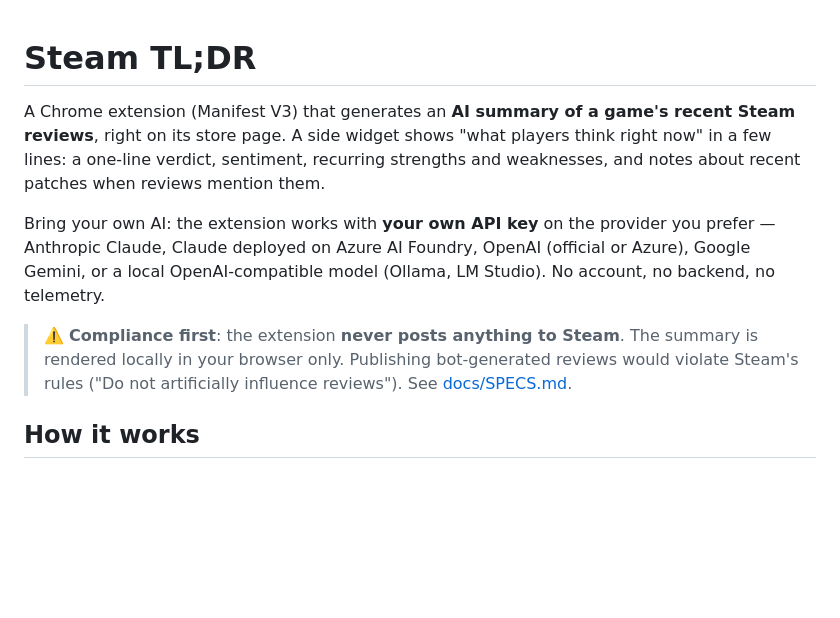
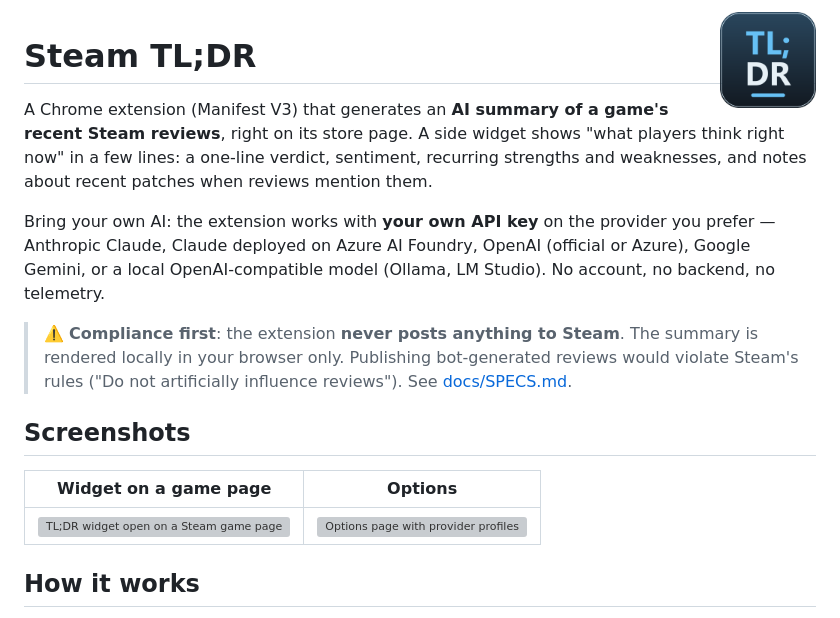
Before and after one commit to luca-vullo/steam-tldr, a Markdown page: README.md, the part around the change. GitHub-like rendering; pictures changed too: docs/assets/logo.png (added); blank space fills up the shorter version; grey boxes are pictures that could not be loaded.

```diff
--- a/README.md
+++ b/README.md
@@ -1,3 +1,5 @@
+<img src="docs/assets/logo.png" width="96" align="right" alt="Steam TL;DR logo" />
+
 # Steam TL;DR
 
 A Chrome extension (Manifest V3) that generates an **AI summary of a game's recent Steam reviews**, right on its store page. A side widget shows "what players think right now" in a few lines: a one-line verdict, sentiment, recurring strengths and weaknesses, and notes about recent patches when reviews mention them.
@@ -5,6 +7,12 @@ A Chrome extension (Manifest V3) that generates an **AI summary of a game's rece
 Bring your own AI: the extension works with **your own API key** on the provider you prefer — Anthropic Claude, Claude deployed on Azure AI Foundry, OpenAI (official or Azure), Google Gemini, or a local OpenAI-compatible model (Ollama, LM Studio). No account, no backend, no telemetry.
 
 > ⚠️ **Compliance first**: the extension **never posts anything to Steam**. The summary is rendered locally in your browser only. Publishing bot-generated reviews would violate Steam's rules ("Do not artificially influence reviews"). See [docs/SPECS.md](docs/SPECS.md#2-compliance-with-steam-guidelines).
+
+## Screenshots
+
+| Widget on a game page | Options |
+|---|---|
+| ![TL;DR widget open on a Steam game page](docs/assets/screenshot-widget.png) | ![Options page with provider profiles](docs/assets/screenshot-options.png) |
 
 ## How it works
 
```
Also changed, not shown: 5 other files.
